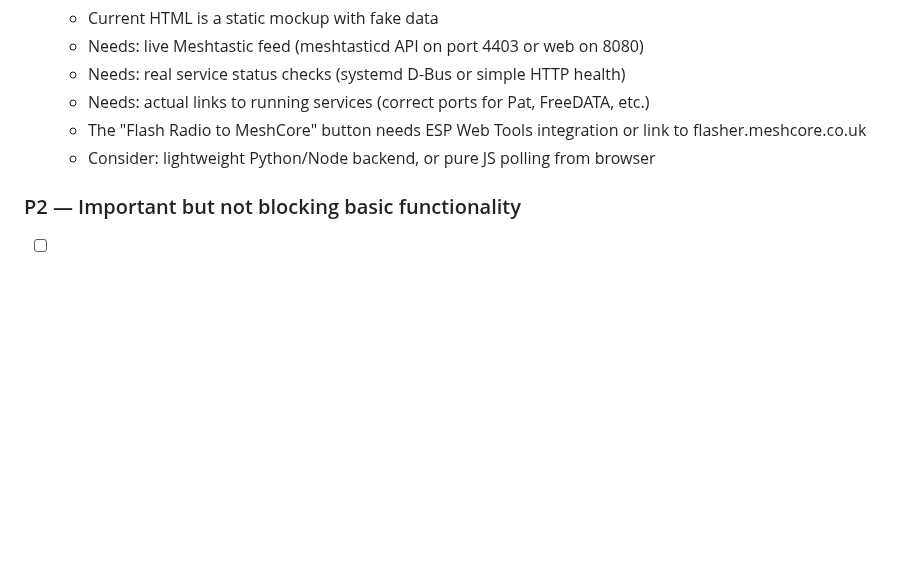
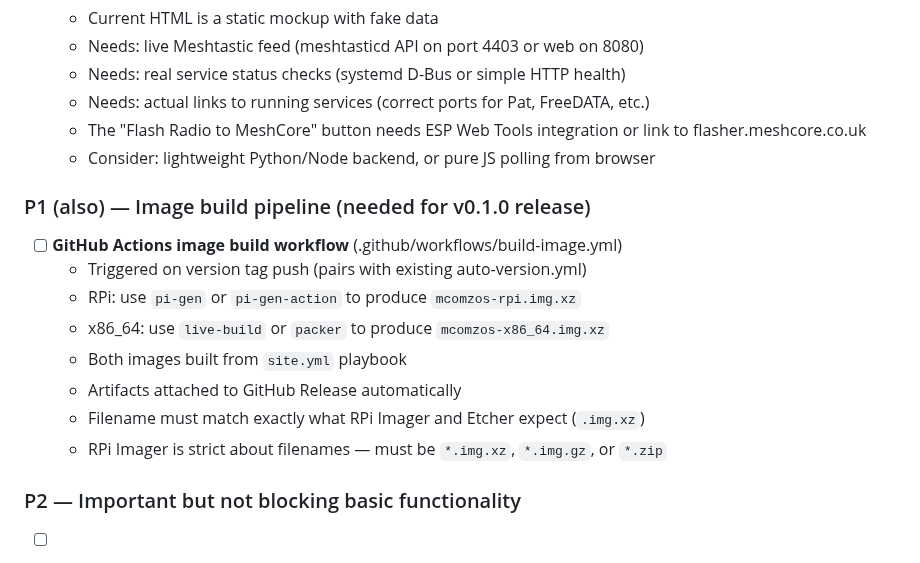
Before and after one commit to mcomz-org/MComzOS, a Markdown page: .claude/tasks/2026-04-05-buildable-playbook.md, the part around the change. Rendered like a GitHub page; blank space fills up the shorter version.

Commit message:
docs(tasks): add image build pipeline to P1 roadmap

```diff
--- a/.claude/tasks/2026-04-05-buildable-playbook.md
+++ b/.claude/tasks/2026-04-05-buildable-playbook.md
@@ -45,6 +45,17 @@
   - The "Flash Radio to MeshCore" button needs ESP Web Tools integration or link to flasher.meshcore.co.uk
   - Consider: lightweight Python/Node backend, or pure JS polling from browser
 
+### P1 (also) — Image build pipeline (needed for v0.1.0 release)
+
+- [ ] **GitHub Actions image build workflow** (.github/workflows/build-image.yml)
+  - Triggered on version tag push (pairs with existing auto-version.yml)
+  - RPi: use `pi-gen` or `pi-gen-action` to produce `mcomzos-rpi.img.xz`
+  - x86_64: use `live-build` or `packer` to produce `mcomzos-x86_64.img.xz`
+  - Both images built from `site.yml` playbook
+  - Artifacts attached to GitHub Release automatically
+  - Filename must match exactly what RPi Imager and Etcher expect (`.img.xz`)
+  - RPi Imager is strict about filenames — must be `*.img.xz`, `*.img.gz`, or `*.zip`
+
 ### P2 — Important but not blocking basic functionality
 
 - [ ] **OverlayFS on non-Pi hardware** (site.yml line 313)
```
